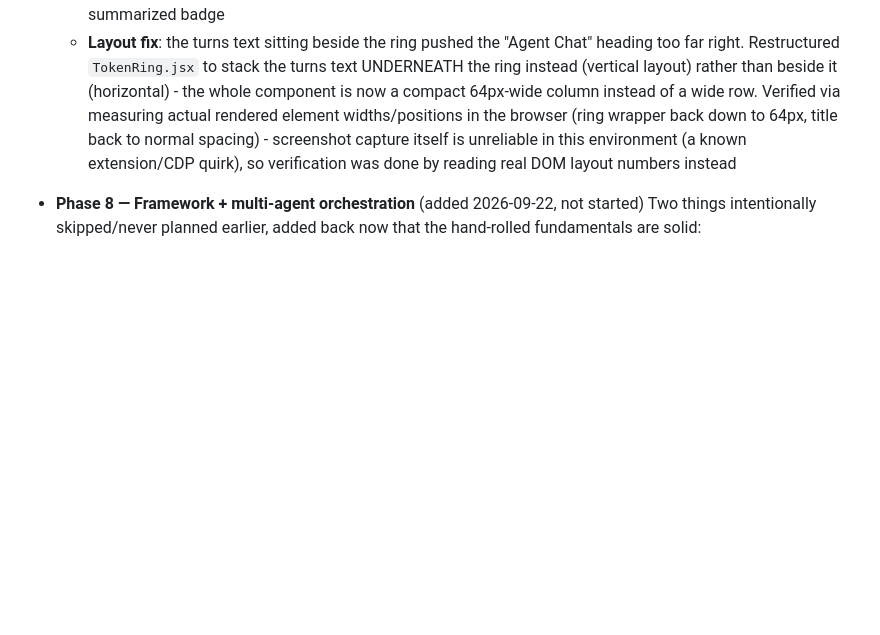
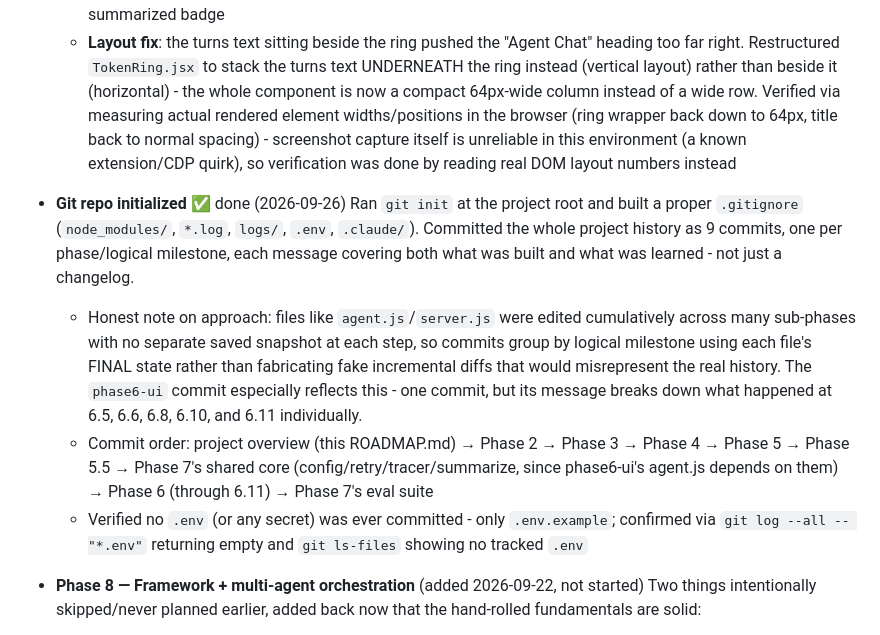
Before and after one commit to sinumohammed/AI-Engineer, a Markdown page: ROADMAP.md, the part around the change. GitHub-like rendering; blank space fills up the shorter version.

Commit message:
Document git repo initialization in ROADMAP.md

```diff
--- a/ROADMAP.md
+++ b/ROADMAP.md
@@ -157,6 +157,12 @@ Personal project: learn AI/agent engineering hands-on by building each phase loc
   - Verified live end-to-end: seeded 9 filler turns, sent 2 more real turns through the actual SSE path - `memory` event correctly showed `turnsRemaining: 0` once at cap, then `hasSummary: true` only once eviction genuinely happened (not before) - and the browser correctly rendered "0 / 10 turns remaining" + the summarized badge
   - **Layout fix**: the turns text sitting beside the ring pushed the "Agent Chat" heading too far right. Restructured `TokenRing.jsx` to stack the turns text UNDERNEATH the ring instead (vertical layout) rather than beside it (horizontal) - the whole component is now a compact 64px-wide column instead of a wide row. Verified via measuring actual rendered element widths/positions in the browser (ring wrapper back down to 64px, title back to normal spacing) - screenshot capture itself is unreliable in this environment (a known extension/CDP quirk), so verification was done by reading real DOM layout numbers instead
 
+- **Git repo initialized** ✅ done (2026-09-26)
+  Ran `git init` at the project root and built a proper `.gitignore` (`node_modules/`, `*.log`, `logs/`, `.env`, `.claude/`). Committed the whole project history as 9 commits, one per phase/logical milestone, each message covering both what was built and what was learned - not just a changelog.
+  - Honest note on approach: files like `agent.js`/`server.js` were edited cumulatively across many sub-phases with no separate saved snapshot at each step, so commits group by logical milestone using each file's FINAL state rather than fabricating fake incremental diffs that would misrepresent the real history. The `phase6-ui` commit especially reflects this - one commit, but its message breaks down what happened at 6.5, 6.6, 6.8, 6.10, and 6.11 individually.
+  - Commit order: project overview (this ROADMAP.md) → Phase 2 → Phase 3 → Phase 4 → Phase 5 → Phase 5.5 → Phase 7's shared core (config/retry/tracer/summarize, since phase6-ui's agent.js depends on them) → Phase 6 (through 6.11) → Phase 7's eval suite
+  - Verified no `.env` (or any secret) was ever committed - only `.env.example`; confirmed via `git log --all -- "*.env"` returning empty and `git ls-files` showing no tracked `.env`
+
 - **Phase 8 — Framework + multi-agent orchestration** (added 2026-09-22, not started)
   Two things intentionally skipped/never planned earlier, added back now that the hand-rolled fundamentals are solid:
   - **8a. Revisit with a framework (LangChain.js or Vercel AI SDK)**: originally floated back in Phase 3 as an option, deliberately skipped in favor of hand-rolling the agent loop (`extractJsonObjects`/`extractToolCalls`, the manual tool-call fallback for quirky small-model output, the whole turn loop in `agent.js`). Goal for this phase: rebuild the SAME combined agent (general knowledge + `search_company_docs` + tools) using a real framework, then compare directly against what's in `phase5-rag/agent.js` / `phase6-ui/server/agent.js` - what does the framework abstract away that you had to write by hand? Is that abstraction worth it at this project's size, or does it just add indirection? This is a "differentiate what we learned" phase, not a replacement - the hand-rolled version stays as the reference implementation.
```
